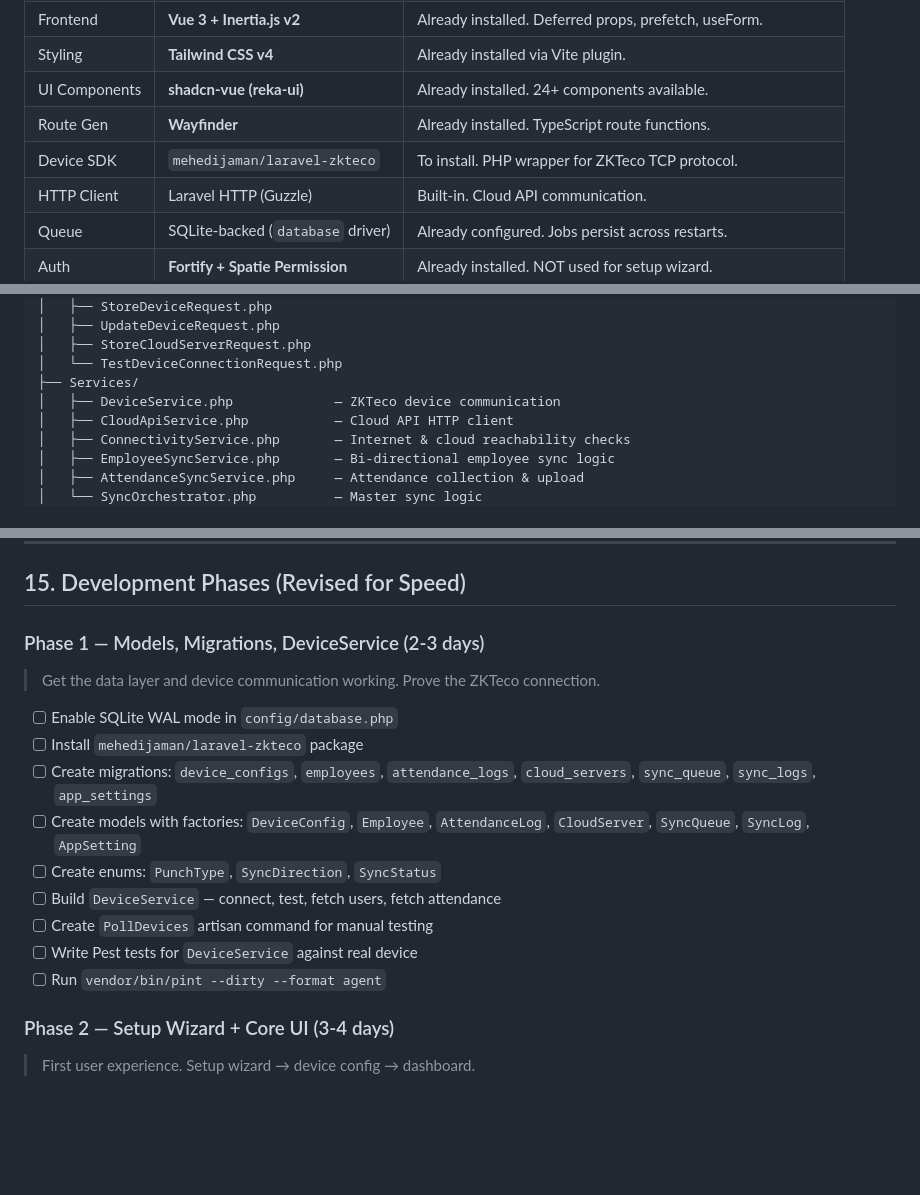
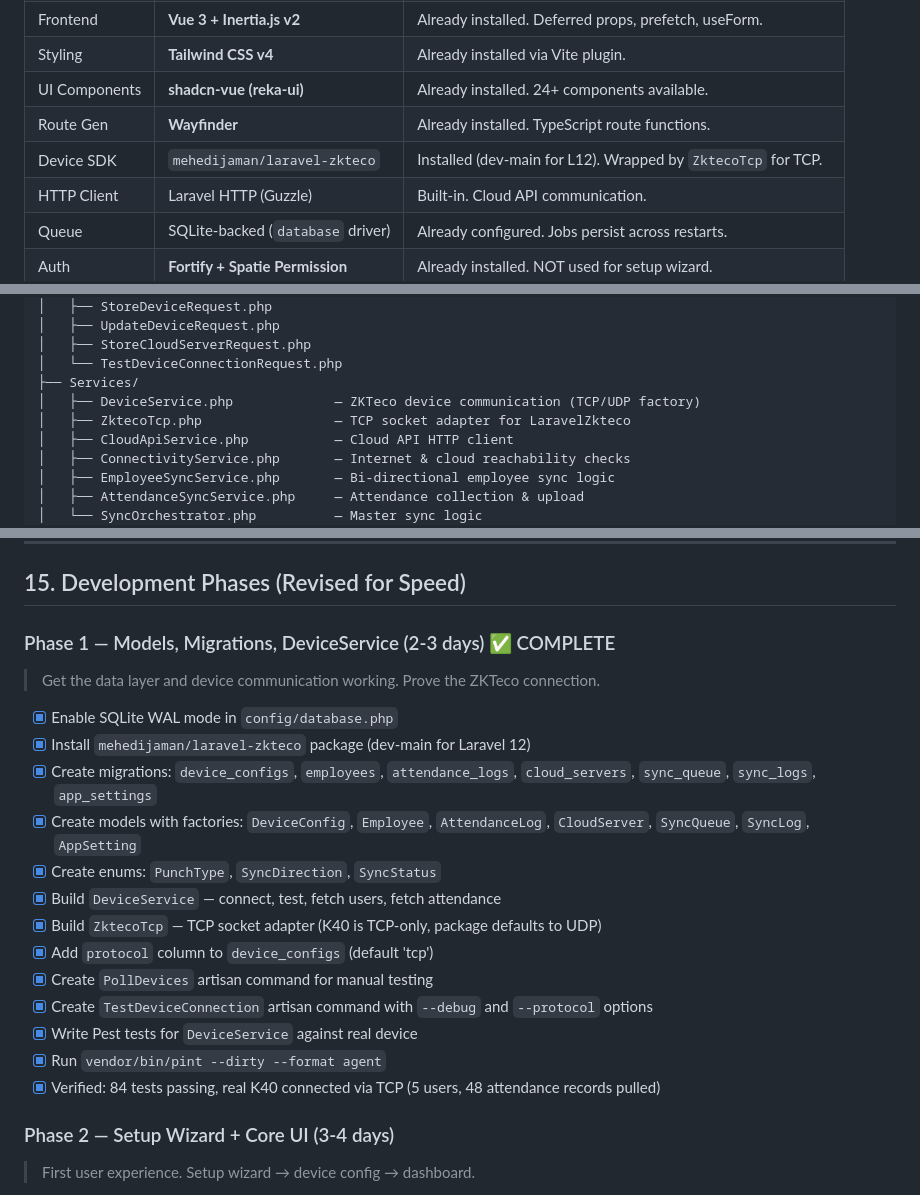
Before and after one commit to m0shiurX/zpush, a Markdown page: docs/plan.md, 3 parts joined by grey strips. Rendered like a GitHub page; blank space fills up the shorter version.

Commit message:
updated documentation

```diff
--- a/docs/plan.md
+++ b/docs/plan.md
@@ -50,7 +50,7 @@ The project is scaffolded from the Laravel 12 Vue starter kit. These are already
 | Styling         | **Tailwind CSS v4**               | Already installed via Vite plugin.                            |
 | UI Components   | **shadcn-vue (reka-ui)**          | Already installed. 24+ components available.                  |
 | Route Gen       | **Wayfinder**                     | Already installed. TypeScript route functions.                |
-| Device SDK      | `mehedijaman/laravel-zkteco`      | To install. PHP wrapper for ZKTeco TCP protocol.              |
+| Device SDK      | `mehedijaman/laravel-zkteco`      | Installed (dev-main for L12). Wrapped by `ZktecoTcp` for TCP. |
 | HTTP Client     | Laravel HTTP (Guzzle)             | Built-in. Cloud API communication.                            |
 | Queue           | SQLite-backed (`database` driver) | Already configured. Jobs persist across restarts.             |
 | Auth            | **Fortify + Spatie Permission**   | Already installed. NOT used for setup wizard.                 |
@@ -258,7 +259,8 @@ app/
 │   ├── StoreCloudServerRequest.php
 │   └── TestDeviceConnectionRequest.php
 ├── Services/
-│   ├── DeviceService.php             — ZKTeco device communication
+│   ├── DeviceService.php             — ZKTeco device communication (TCP/UDP factory)
+│   ├── ZktecoTcp.php                 — TCP socket adapter for LaravelZkteco
 │   ├── CloudApiService.php           — Cloud API HTTP client
 │   ├── ConnectivityService.php       — Internet & cloud reachability checks
 │   ├── EmployeeSyncService.php       — Bi-directional employee sync logic
@@ -643,19 +647,23 @@ Use existing `AppLayout.vue` for all authenticated/main pages. Create `SetupLayo
 
 ## 15. Development Phases (Revised for Speed)
 
-### Phase 1 — Models, Migrations, DeviceService (2-3 days)
+### Phase 1 — Models, Migrations, DeviceService (2-3 days) ✅ COMPLETE
 
 > Get the data layer and device communication working. Prove the ZKTeco connection.
 
-- [ ] Enable SQLite WAL mode in `config/database.php`
-- [ ] Install `mehedijaman/laravel-zkteco` package
-- [ ] Create migrations: `device_configs`, `employees`, `attendance_logs`, `cloud_servers`, `sync_queue`, `sync_logs`, `app_settings`
-- [ ] Create models with factories: `DeviceConfig`, `Employee`, `AttendanceLog`, `CloudServer`, `SyncQueue`, `SyncLog`, `AppSetting`
-- [ ] Create enums: `PunchType`, `SyncDirection`, `SyncStatus`
-- [ ] Build `DeviceService` — connect, test, fetch users, fetch attendance
-- [ ] Create `PollDevices` artisan command for manual testing
-- [ ] Write Pest tests for `DeviceService` against real device
-- [ ] Run `vendor/bin/pint --dirty --format agent`
+- [x] Enable SQLite WAL mode in `config/database.php`
+- [x] Install `mehedijaman/laravel-zkteco` package (dev-main for Laravel 12)
+- [x] Create migrations: `device_configs`, `employees`, `attendance_logs`, `cloud_servers`, `sync_queue`, `sync_logs`, `app_settings`
+- [x] Create models with factories: `DeviceConfig`, `Employee`, `AttendanceLog`, `CloudServer`, `SyncQueue`, `SyncLog`, `AppSetting`
+- [x] Create enums: `PunchType`, `SyncDirection`, `SyncStatus`
+- [x] Build `DeviceService` — connect, test, fetch users, fetch attendance
+- [x] Build `ZktecoTcp` — TCP socket adapter (K40 is TCP-only, package defaults to UDP)
+- [x] Add `protocol` column to `device_configs` (default 'tcp')
+- [x] Create `PollDevices` artisan command for manual testing
+- [x] Create `TestDeviceConnection` artisan command with `--debug` and `--protocol` options
+- [x] Write Pest tests for `DeviceService` against real device
+- [x] Run `vendor/bin/pint --dirty --format agent`
+- [x] Verified: 84 tests passing, real K40 connected via TCP (5 users, 48 attendance records pulled)
 
 ### Phase 2 — Setup Wizard + Core UI (3-4 days)
 
```
Also changed, not shown: other parts of docs/plan.md (+4 -1 lines).
